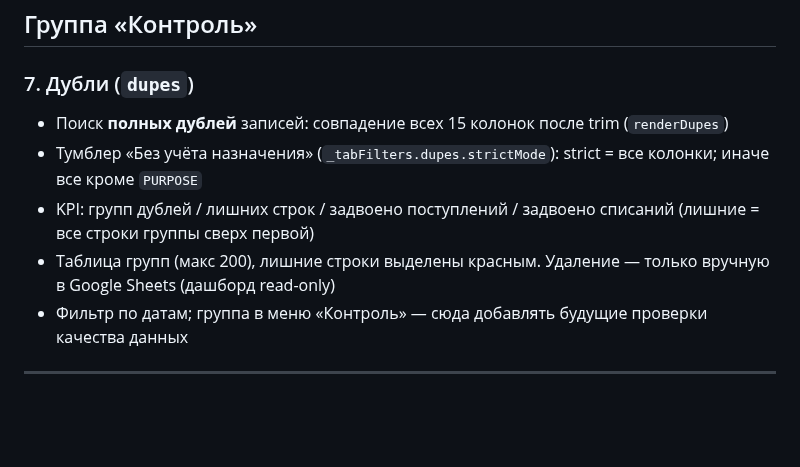
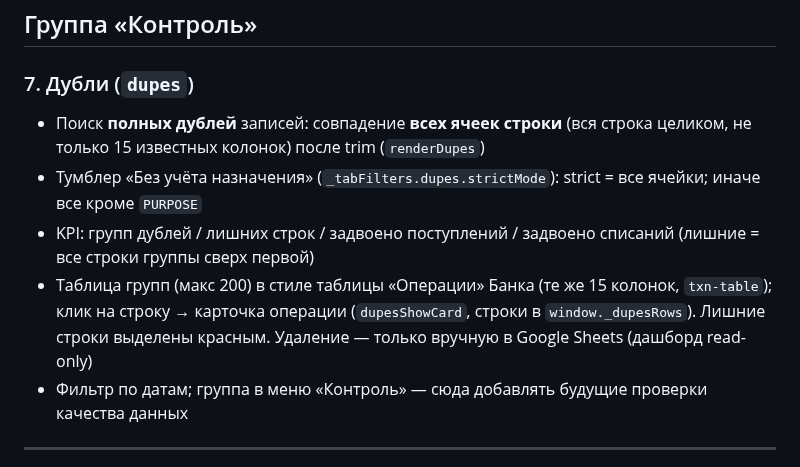
Before and after one commit to OlegElis/finance-dashboard, a Markdown page: CLAUDE.md, the part around the change. Drawn GitHub-style; blank space fills up the shorter version.

Commit message:
CLAUDE.md: Дубли — все ячейки, таблица как Банк-Операции

```diff
--- a/CLAUDE.md
+++ b/CLAUDE.md
@@ -167,10 +167,10 @@ _mktCounts   // {periodKey: {leads, orders, fulfilled}} — ручной вво
 ## Группа «Контроль»
 
 ### 7. Дубли (`dupes`)
-- Поиск **полных дублей** записей: совпадение всех 15 колонок после trim (`renderDupes`)
-- Тумблер «Без учёта назначения» (`_tabFilters.dupes.strictMode`): strict = все колонки; иначе все кроме `PURPOSE`
+- Поиск **полных дублей** записей: совпадение **всех ячеек строки** (вся строка целиком, не только 15 известных колонок) после trim (`renderDupes`)
+- Тумблер «Без учёта назначения» (`_tabFilters.dupes.strictMode`): strict = все ячейки; иначе все кроме `PURPOSE`
 - KPI: групп дублей / лишних строк / задвоено поступлений / задвоено списаний (лишние = все строки группы сверх первой)
-- Таблица групп (макс 200), лишние строки выделены красным. Удаление — только вручную в Google Sheets (дашборд read-only)
+- Таблица групп (макс 200) в стиле таблицы «Операции» Банка (те же 15 колонок, `txn-table`); клик на строку → карточка операции (`dupesShowCard`, строки в `window._dupesRows`). Лишние строки выделены красным. Удаление — только вручную в Google Sheets (дашборд read-only)
 - Фильтр по датам; группа в меню «Контроль» — сюда добавлять будущие проверки качества данных
 
 ---
```
